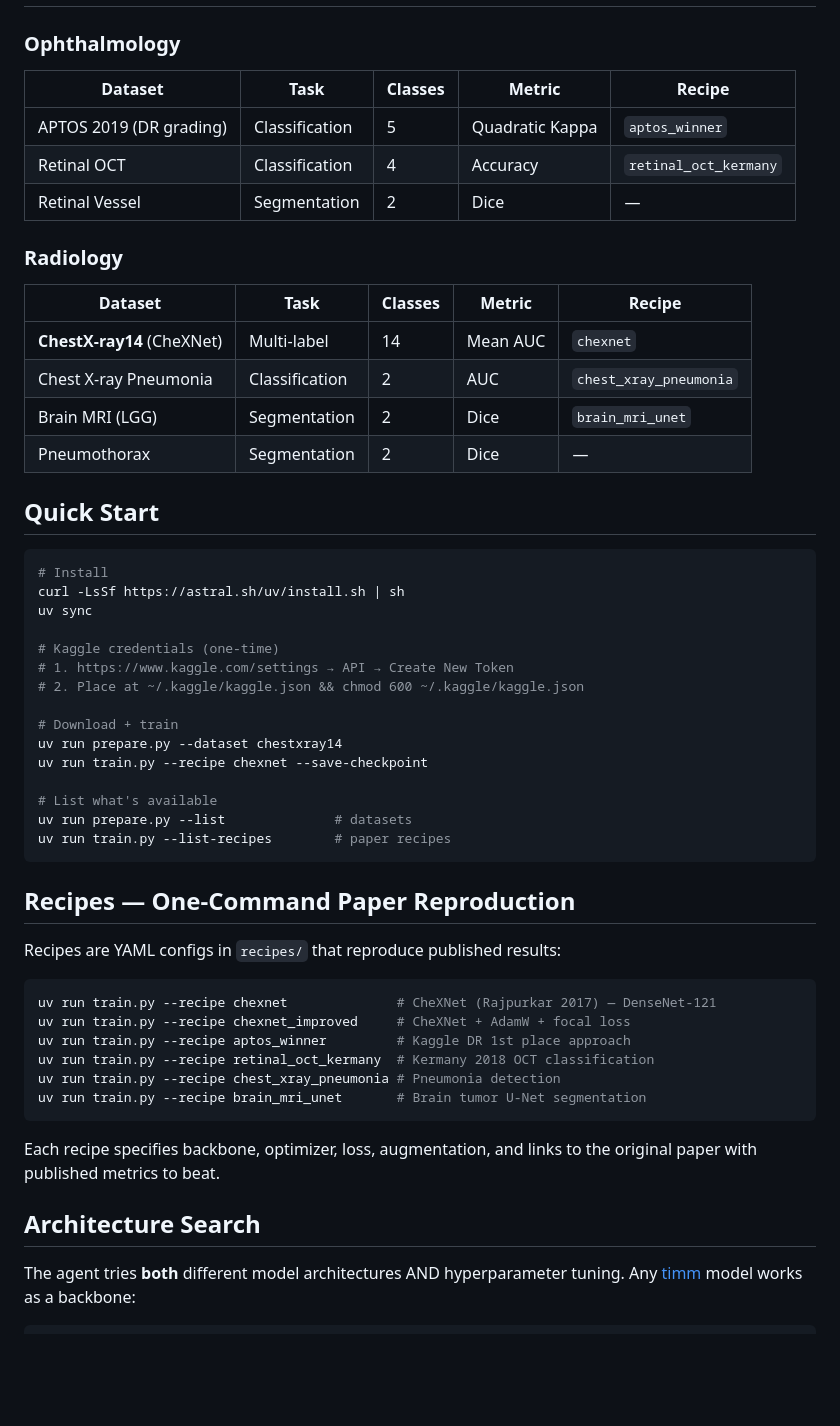
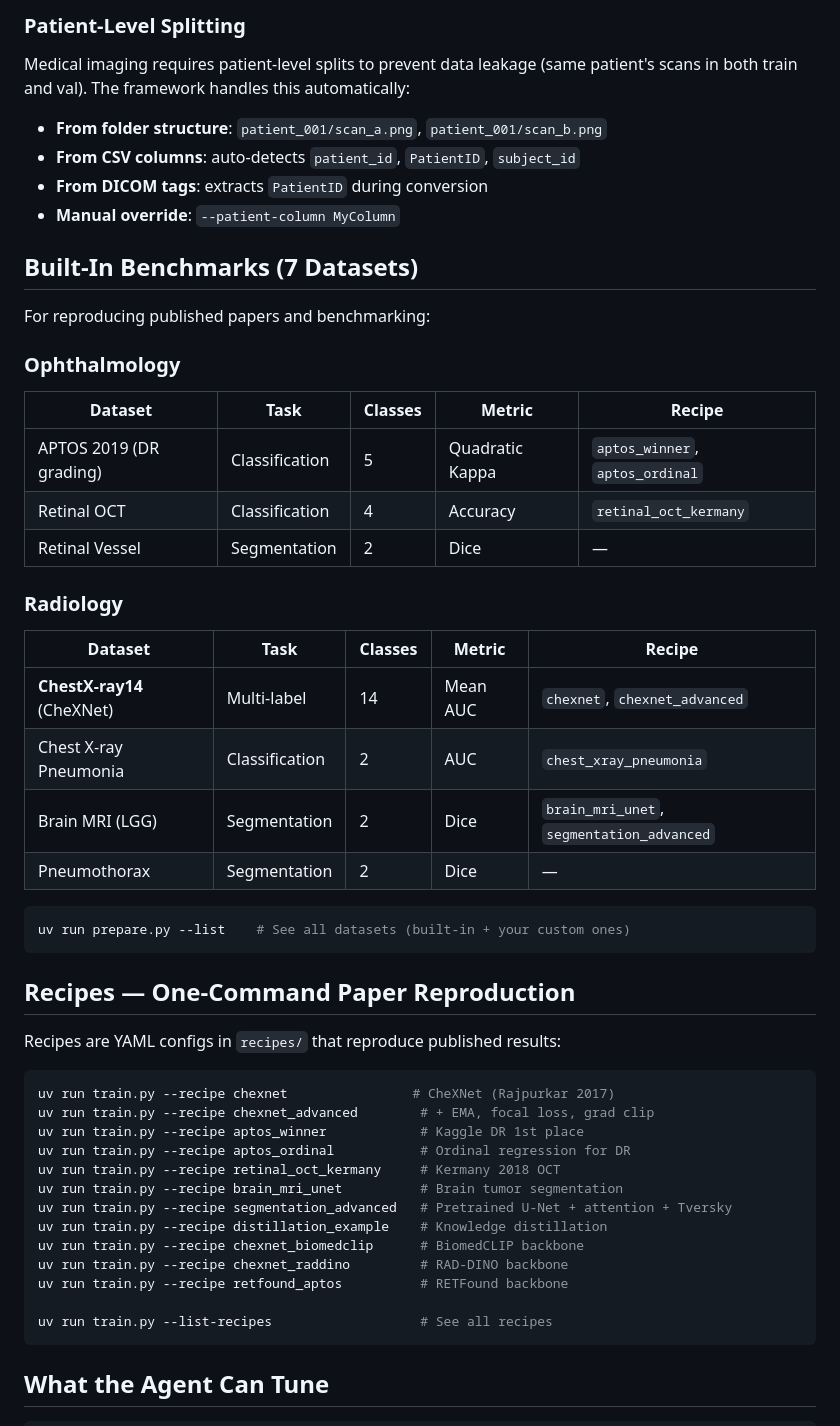
Before and after one commit to mattlungrenmd/autoresearch-medimage, a Markdown page: README.md, the part around one of its changes. GitHub-like rendering; blank space fills up the shorter version.

````diff
--- a/README.md
+++ b/README.md
@@ -22,37 +71,33 @@ uv run train.py --recipe chexnet --save-checkpoint
+### Patient-Level Splitting
+
+Medical imaging requires patient-level splits to prevent data leakage (same patient's scans in both train and val). The framework handles this automatically:
+
+- **From folder structure**: `patient_001/scan_a.png`, `patient_001/scan_b.png`
+- **From CSV columns**: auto-detects `patient_id`, `PatientID`, `subject_id`
+- **From DICOM tags**: extracts `PatientID` during conversion
+- **Manual override**: `--patient-column MyColumn`
+
+## Built-In Benchmarks (7 Datasets)
+
+For reproducing published papers and benchmarking:
 
 ### Ophthalmology
 | Dataset | Task | Classes | Metric | Recipe |
 |---------|------|---------|--------|--------|
-| APTOS 2019 (DR grading) | Classification | 5 | Quadratic Kappa | `aptos_winner` |
+| APTOS 2019 (DR grading) | Classification | 5 | Quadratic Kappa | `aptos_winner`, `aptos_ordinal` |
 | Retinal OCT | Classification | 4 | Accuracy | `retinal_oct_kermany` |
 | Retinal Vessel | Segmentation | 2 | Dice | — |
 
 ### Radiology
 | Dataset | Task | Classes | Metric | Recipe |
 |---------|------|---------|--------|--------|
-| **ChestX-ray14** (CheXNet) | Multi-label | 14 | Mean AUC | `chexnet` |
+| **ChestX-ray14** (CheXNet) | Multi-label | 14 | Mean AUC | `chexnet`, `chexnet_advanced` |
 | Chest X-ray Pneumonia | Classification | 2 | AUC | `chest_xray_pneumonia` |
-| Brain MRI (LGG) | Segmentation | 2 | Dice | `brain_mri_unet` |
+| Brain MRI (LGG) | Segmentation | 2 | Dice | `brain_mri_unet`, `segmentation_advanced` |
 | Pneumothorax | Segmentation | 2 | Dice | — |
 
-## Quick Start
-
 ```bash
-# Install
-curl -LsSf https://astral.sh/uv/install.sh | sh
-uv sync
-
-# Kaggle credentials (one-time)
-# 1. https://www.kaggle.com/settings → API → Create New Token
-# 2. Place at ~/.kaggle/kaggle.json && chmod 600 ~/.kaggle/kaggle.json
-
-# Download + train
-uv run prepare.py --dataset chestxray14
-uv run train.py --recipe chexnet --save-checkpoint
-
-# List what's available
-uv run prepare.py --list              # datasets
-uv run train.py --list-recipes        # paper recipes
+uv run prepare.py --list    # See all datasets (built-in + your custom ones)
 ```
 
 ## Recipes — One-Command Paper Reproduction
@@ -60,18 +105,21 @@ uv run train.py --list-recipes        # paper recipes
 Recipes are YAML configs in `recipes/` that reproduce published results:
 
 ```bash
-uv run train.py --recipe chexnet              # CheXNet (Rajpurkar 2017) — DenseNet-121
-uv run train.py --recipe chexnet_improved     # CheXNet + AdamW + focal loss
-uv run train.py --recipe aptos_winner         # Kaggle DR 1st place approach
-uv run train.py --recipe retinal_oct_kermany  # Kermany 2018 OCT classification
-uv run train.py --recipe chest_xray_pneumonia # Pneumonia detection
-uv run train.py --recipe brain_mri_unet       # Brain tumor U-Net segmentation
+uv run train.py --recipe chexnet                # CheXNet (Rajpurkar 2017)
+uv run train.py --recipe chexnet_advanced        # + EMA, focal loss, grad clip
+uv run train.py --recipe aptos_winner            # Kaggle DR 1st place
+uv run train.py --recipe aptos_ordinal           # Ordinal regression for DR
+uv run train.py --recipe retinal_oct_kermany     # Kermany 2018 OCT
+uv run train.py --recipe brain_mri_unet          # Brain tumor segmentation
+uv run train.py --recipe segmentation_advanced   # Pretrained U-Net + attention + Tversky
+uv run train.py --recipe distillation_example    # Knowledge distillation
+uv run train.py --recipe chexnet_biomedclip      # BiomedCLIP backbone
+uv run train.py --recipe chexnet_raddino         # RAD-DINO backbone
+uv run train.py --recipe retfound_aptos          # RETFound backbone
+
+uv run train.py --list-recipes                   # See all recipes
 ```
 
-Each recipe specifies backbone, optimizer, loss, augmentation, and links to the original paper with published metrics to beat.
-
-## Architecture Search
-
-The agent tries **both** different model architectures AND hyperparameter tuning. Any [timm](https://github.com/huggingface/pytorch-image-models) model works as a backbone:
+## What the Agent Can Tune
 
 ```python
````
Also changed, not shown: other parts of README.md (+167 -64 lines).
